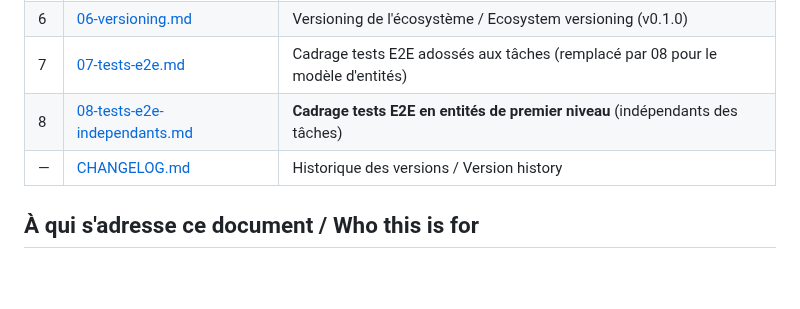
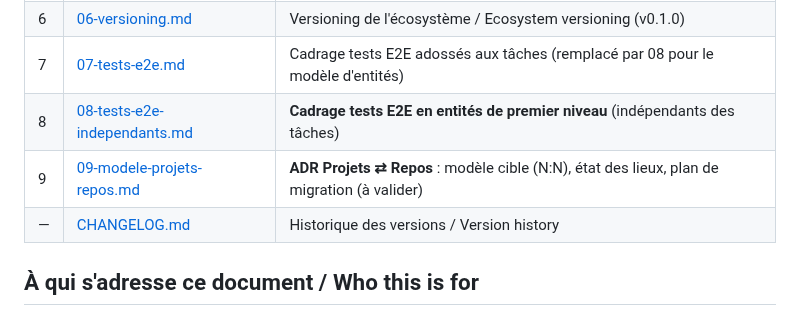
Before and after one commit to RINOHeinrich1/opencode-observability, a Markdown page: public/docs/README.md, the part around the change. Drawn GitHub-style; blank space fills up the shorter version.

```diff
--- a/public/docs/README.md
+++ b/public/docs/README.md
@@ -19,6 +19,7 @@
 | 6 | [06-versioning.md](06-versioning.md) | Versioning de l'écosystème / Ecosystem versioning (v0.1.0) |
 | 7 | [07-tests-e2e.md](07-tests-e2e.md) | Cadrage tests E2E adossés aux tâches (remplacé par 08 pour le modèle d'entités) |
 | 8 | [08-tests-e2e-independants.md](08-tests-e2e-independants.md) | **Cadrage tests E2E en entités de premier niveau** (indépendants des tâches) |
+| 9 | [09-modele-projets-repos.md](09-modele-projets-repos.md) | **ADR Projets ⇄ Repos** : modèle cible (N:N), état des lieux, plan de migration (à valider) |
 | — | [CHANGELOG.md](CHANGELOG.md) | Historique des versions / Version history |
 
 ## À qui s'adresse ce document / Who this is for
```
Also changed, not shown: public/docs/09-modele-projets-repos.md (added, +143 -0 lines).
